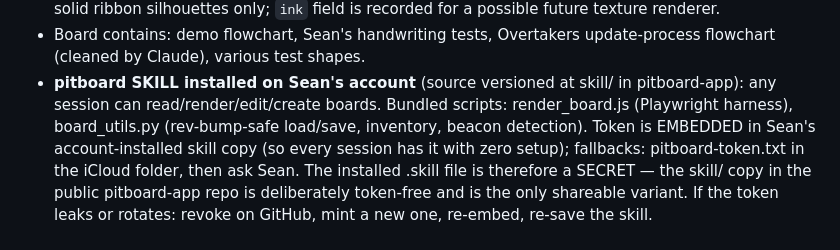
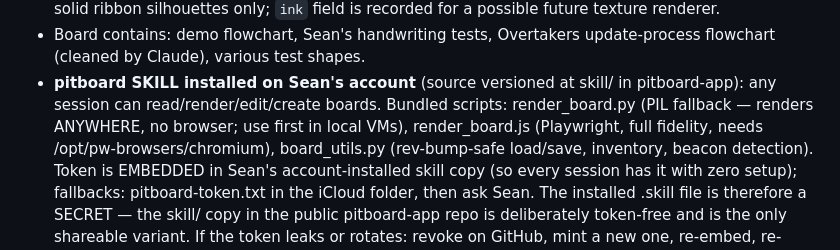
Before and after one commit to Overtakersf1/pitboard-app, a Markdown page: PITBOARD-MEMORY.md, the part around the change. Drawn GitHub-style.

Commit message:
Memory: PIL renderer in skill

```diff
--- a/PITBOARD-MEMORY.md
+++ b/PITBOARD-MEMORY.md
@@ -149,7 +149,9 @@ GM-confidential separation, wall board).
   flowchart (cleaned by Claude), various test shapes.
 - **pitboard SKILL installed on Sean's account** (source versioned at skill/ in
   pitboard-app): any session can read/render/edit/create boards. Bundled
-  scripts: render_board.js (Playwright harness), board_utils.py (rev-bump-safe
+  scripts: render_board.py (PIL fallback — renders ANYWHERE, no browser; use
+  first in local VMs), render_board.js (Playwright, full fidelity, needs
+  /opt/pw-browsers/chromium), board_utils.py (rev-bump-safe
   load/save, inventory, beacon detection). Token is EMBEDDED in Sean's
   account-installed skill copy (so every session has it with zero setup);
   fallbacks: pitboard-token.txt in the iCloud folder, then ask Sean. The
```
